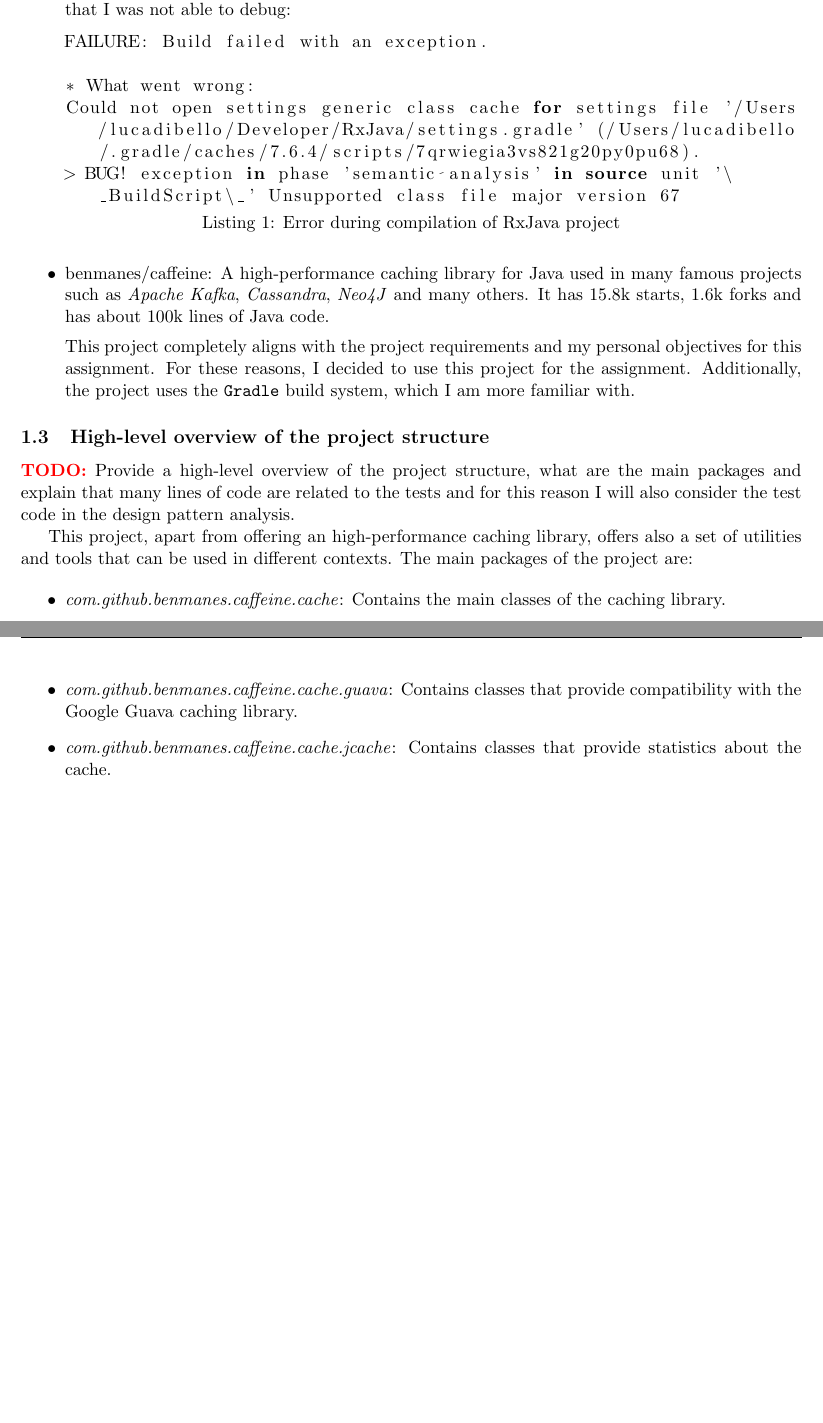
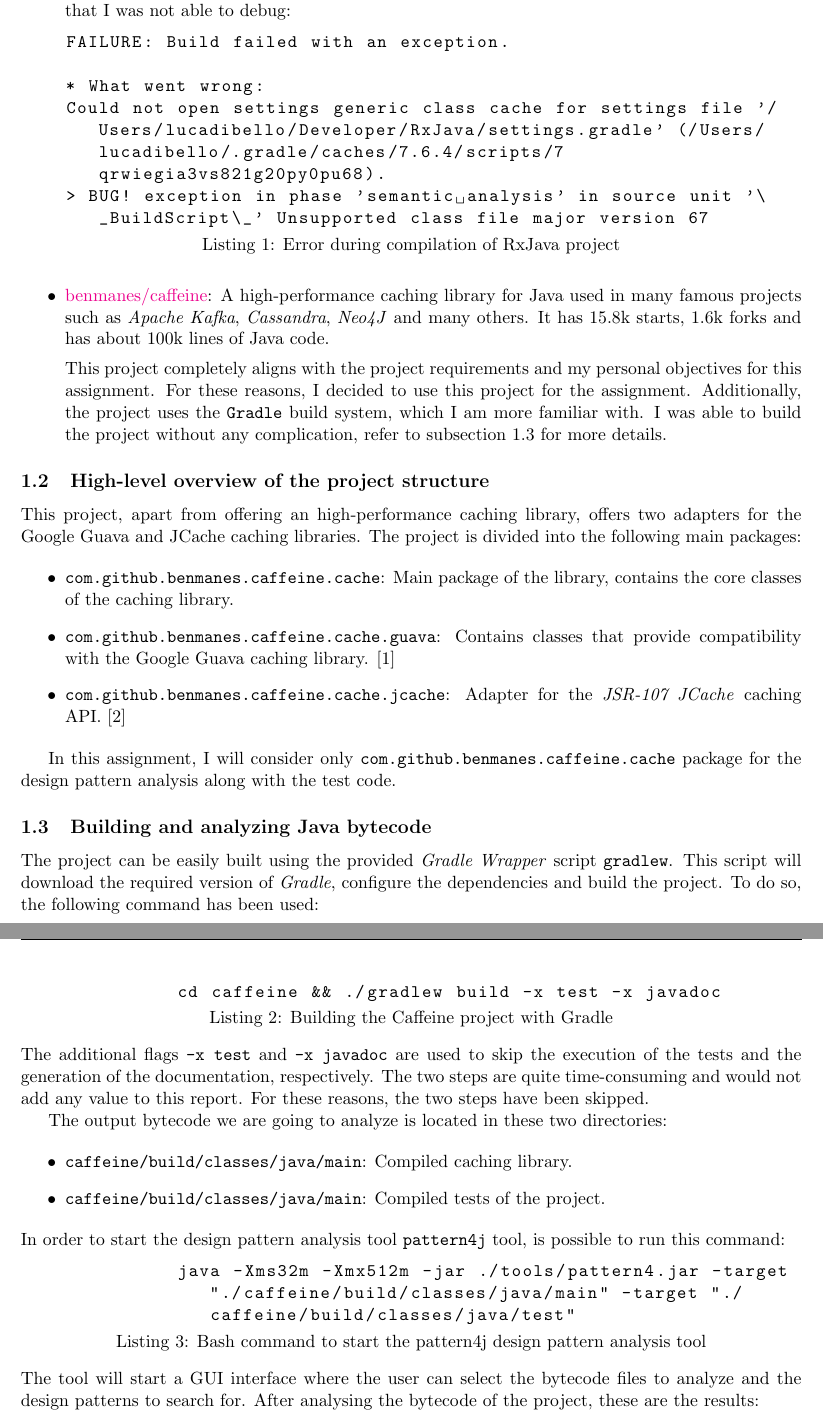
Before and after one commit to lucadibello/design-pattern-analysis, a LaTeX problem sheet (report/assignment_1_report.tex): two parts of pages 2 and 3 of 7, joined at a grey line, cut so that both start at the same text, the shorter picture padded with empty space. Compiled offline with pdfLaTeX.

Commit message:
Report enhancements

```diff
--- a/report/assignment_1_report.tex
+++ b/report/assignment_1_report.tex
@@ -58,26 +52,49 @@
 > BUG! exception in phase 'semantic analysis' in source unit '\_BuildScript\_' Unsupported class file major version 67
         \end{lstlisting}
 
-	\item \href{}{benmanes/caffeine}: A high-performance caching library for Java used in many famous projects such as \textit{Apache Kafka}, \textit{Cassandra}, \textit{Neo4J} and many others. It has 15.8k starts, 1.6k forks and has about 100k lines of Java code.
+	\item \href{https://github.com/ben-manes/caffeine}{benmanes/caffeine}: A high-performance caching library for Java used in many famous projects such as \textit{Apache Kafka}, \textit{Cassandra}, \textit{Neo4J} and many others. It has 15.8k starts, 1.6k forks and has about 100k lines of Java code.
 
-	      This project completely aligns with the project requirements and my personal objectives for this assignment. For these reasons, I decided to use this project for the assignment. Additionally, the project uses the \texttt{Gradle} build system, which I am more familiar with.
+    This project completely aligns with the project requirements and my personal objectives for this assignment. For these reasons, I decided to use this project for the assignment. Additionally, the project uses the \texttt{Gradle} build system, which I am more familiar with. I was able to build the project without any complication, refer to \autoref{sec:building} for more details.
 
 \end{itemize}
 
 \subsection{High-level overview of the project structure}
 
-\textcolor{red}{\textbf{TODO:}} Provide a high-level overview of the project structure, what are the main packages and explain that many lines of code are related to the tests and for this reason I will also consider the test code in the design pattern analysis.
-
-This project, apart from offering an high-performance caching library, offers also a set of utilities and tools that can be used in different contexts. The main packages of the project are:
+This project, apart from offering an high-performance caching library, offers two adapters for the Google Guava and JCache caching libraries. The project is divided into the following main packages:
 
 \begin{itemize}
-	\item \textit{com.github.benmanes.caffeine.cache}: Contains the main classes of the caching library.
-	\item \textit{com.github.benmanes.caffeine.cache.guava}: Contains classes that provide compatibility with the Google Guava caching library.
-	\item \textit{com.github.benmanes.caffeine.cache.jcache}: Contains classes that provide statistics about the cache.
-
+	\item \texttt{com.github.benmanes.caffeine.cache}: Main package of the library, contains the core classes of the caching library.
+  \item \texttt{com.github.benmanes.caffeine.cache.guava}: Contains classes that provide compatibility with the Google Guava caching library. \cite{caffeine:guava}
+  \item \texttt{com.github.benmanes.caffeine.cache.jcache}: Adapter for the \textit{JSR-107 JCache} caching API. \cite{caffeine:jcache}
 \end{itemize}
 
+In this assignment, I will consider only \texttt{com.github.benmanes.caffeine.cache} package for the design pattern analysis along with the test code.
 
+\subsection{Building and analyzing Java bytecode}
+\label{sec:building}
+
+The project can be easily built using the provided \textit{Gradle Wrapper} script \texttt{gradlew}. This script will download the required version of \textit{Gradle}, configure the dependencies and build the project. To do so, the following command has been used:
+
+\begin{lstlisting}[language=bash, caption={Building the Caffeine project with Gradle}]
+              cd caffeine && ./gradlew build -x test -x javadoc
+\end{lstlisting}
+
+\noindent The additional flags \texttt{-x test} and \texttt{-x javadoc} are used to skip the execution of the tests and the generation of the documentation, respectively. The two steps are quite time-consuming and would not add any value to this report. For these reasons, the two steps have been skipped.
+
+The output bytecode we are going to analyze is located in these two directories:
+
+\begin{itemize}
+  \item \texttt{caffeine/build/classes/java/main}: Compiled caching library.
+  \item \texttt{caffeine/build/classes/java/main}: Compiled tests of the project.
+\end{itemize}
+
+\noindent In order to start the design pattern analysis tool \texttt{pattern4j} tool, is possible to run this command:
+
+\begin{lstlisting}[language=bash, caption={Bash command to start the pattern4j design pattern analysis tool}]
+              java -Xms32m -Xmx512m -jar ./tools/pattern4.jar -target "./caffeine/build/classes/java/main" -target "./caffeine/build/classes/java/test"
+\end{lstlisting}
+
+\noindent The tool will start a GUI interface where the user can select the bytecode files to analyze and the design patterns to search for. After analysing the bytecode of the project, these are the results:
 
 \pagebreak
 
```
Also changed, not shown: report/references.bib (+14 -0 lines), report/template.sty (+12 -1 lines), report/assignment_1_report.pdf, report/assignment_1_report.tex (11 more changed lines).
